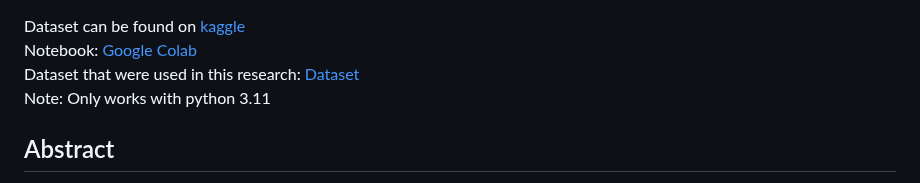
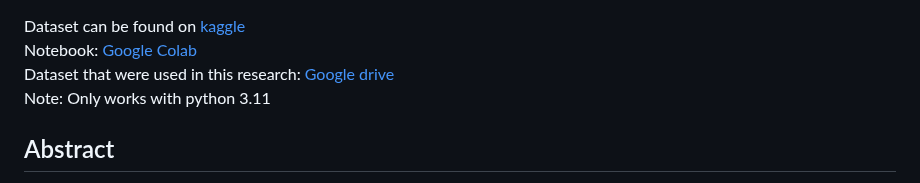
Before and after one commit to NDarayut/Lung-Cancer-Classification-With-CNN-RF-Model, a Markdown page: README.md, the part around the change. Rendered like a GitHub page.

```diff
--- a/README.md
+++ b/README.md
@@ -1,6 +1,6 @@
 Dataset can be found on [kaggle](https://www.kaggle.com/datasets/hamdallak/the-iqothnccd-lung-cancer-dataset)
 Notebook: [Google Colab](https://drive.google.com/file/d/1qzl51JJZ19glgs6r2TXPL3mOHNOHfodG/view?usp=sharing)
-Dataset that were used in this research: [Dataset](https://drive.google.com/drive/folders/1RxW7MIiroNeksh-AmE8uLSxF6UbX9mLl?usp=sharing)
+Dataset that were used in this research: [Google drive](https://drive.google.com/drive/folders/1RxW7MIiroNeksh-AmE8uLSxF6UbX9mLl?usp=sharing)
 Note: Only works with python 3.11
 
 <h2>Abstract </h2>
```
